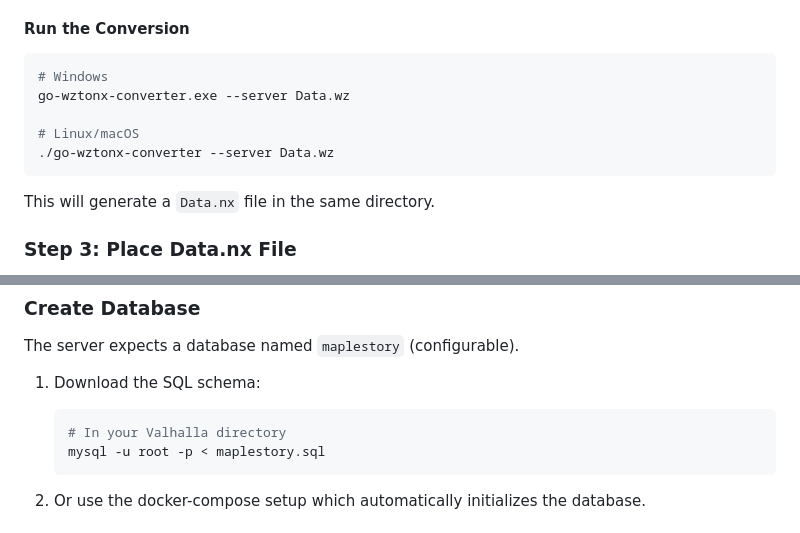
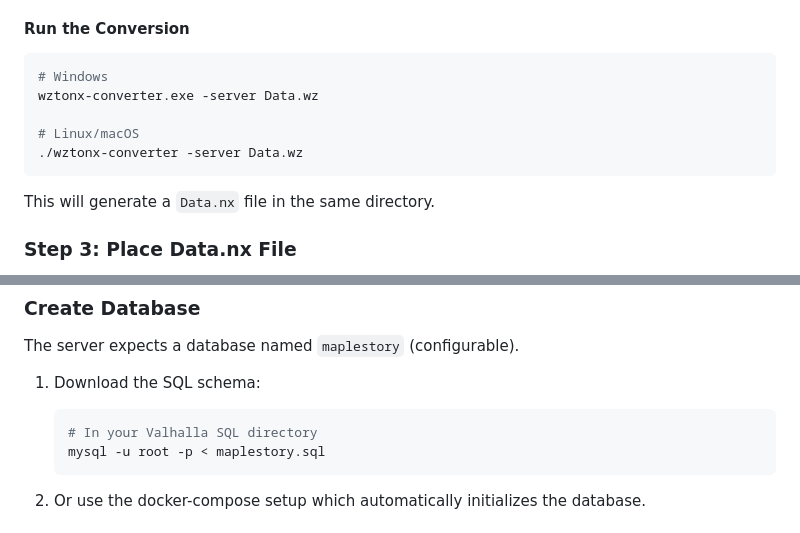
Before and after one commit to Hucaru/Valhalla, a Markdown page: docs/Installation.md, 2 parts joined by grey strips. Rendered like a GitHub page.

````diff
--- a/docs/Installation.md
+++ b/docs/Installation.md
@@ -47,10 +47,10 @@ Available for:
 
 ```bash
 # Windows
-go-wztonx-converter.exe --server Data.wz
+wztonx-converter.exe -server Data.wz
 
 # Linux/macOS
-./go-wztonx-converter --server Data.wz
+./wztonx-converter -server Data.wz
 ```
 
 This will generate a `Data.nx` file in the same directory.
@@ -98,7 +98,7 @@ The server expects a database named `maplestory` (configurable).
 
 1. Download the SQL schema:
    ```bash
-   # In your Valhalla directory
+   # In your Valhalla SQL directory
    mysql -u root -p < maplestory.sql
    ```
 
````
Also changed, not shown: docs/Local.md (+7 -5 lines).
